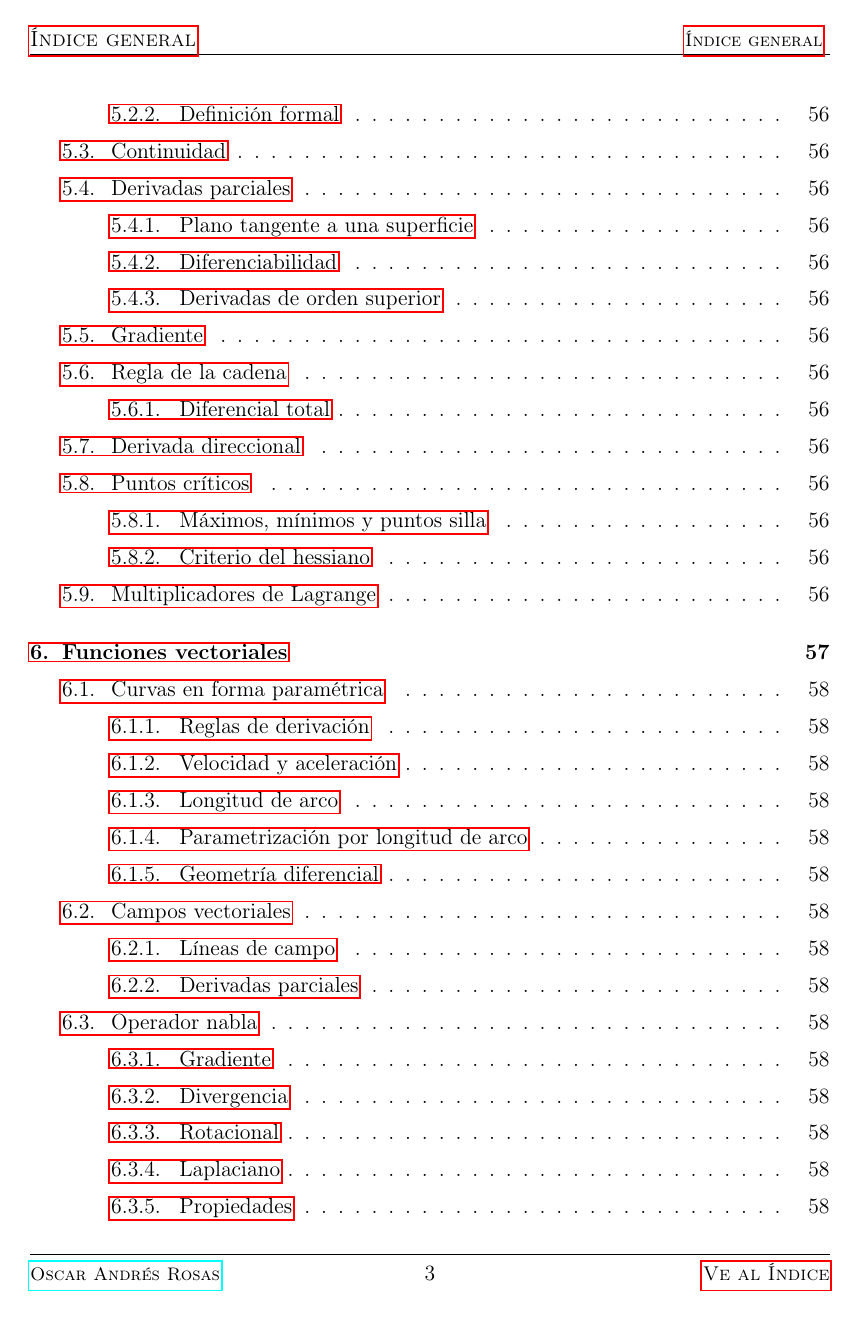
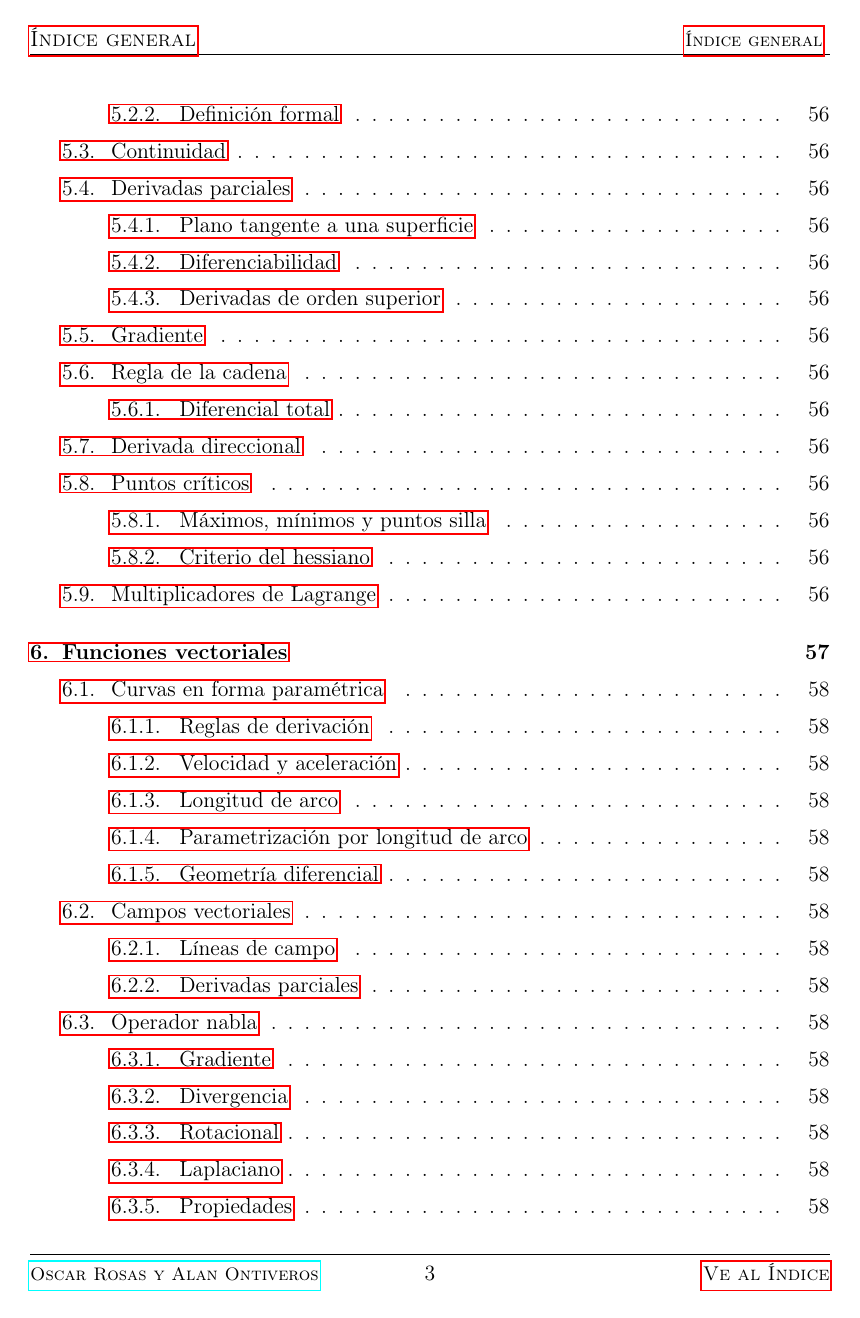
Before and after one commit to CompilandoConocimiento/LibroAnalisisVectorial, a LaTeX document (AnalisisVectorial.tex): page 4 of 68. Compiled offline with pdfLaTeX.

Commit message:
Error estupido
Perdon, copie y pegue el encabezado y se me olvido volver a poner al autor original

```diff
--- a/AnalisisVectorial.tex
+++ b/AnalisisVectorial.tex
@@ -14,7 +14,7 @@
     \usepackage{pdfpages}                                           %Create MetaData for a PDF and LINKS!
     \hypersetup{pageanchor=false}                                   %Solve 'double page 1' warnings in build
     \setlength{\parindent}{0pt}                                     %Eliminate ugly indentation
-    \author{Oscar Andrés Rosas}                                     %Who I am
+    \author{Oscar Rosas y Alan Ontiveros}                           %Who I am
 
     % *********   LANGUAJE AND UFT-8   *********
     \usepackage[spanish]{babel}                                     %Please use spanish
@@ -68,9 +68,9 @@
 
     \fancyfoot[L]{                                                  %Algoritm for a changing footer
         \ifthenelse{\isodd{\value{page}}}                           %IF ODD PAGE:
-            {\href{https://compilandoconocimiento.com/yo/}          %DO THIS:
+            {\href{https://compilandoconocimiento.com/nosotros/}    %DO THIS:
                 {\footnotesize                                      %Send the page
-                    {\textsc{Oscar Andrés Rosas}}}}                 %Send the page
+                    {\textsc{Oscar Rosas y Alan Ontiveros}}}}       %Send the page
             {\href{https://compilandoconocimiento.com}              %ELSE DO THIS:
                 {\footnotesize                                      %Send the author
                     {\textsc{Compilando Conocimiento}}}}            %Send the author
```
Also changed, not shown: AnalisisVectorial.pdf.
